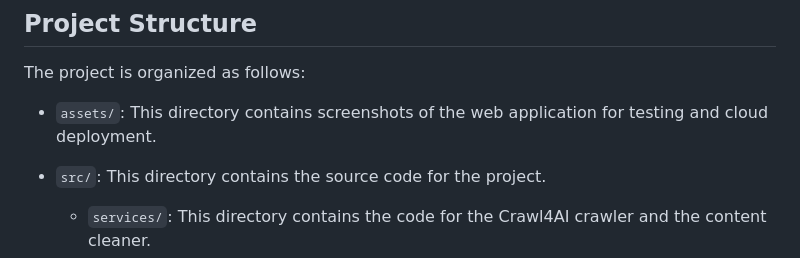
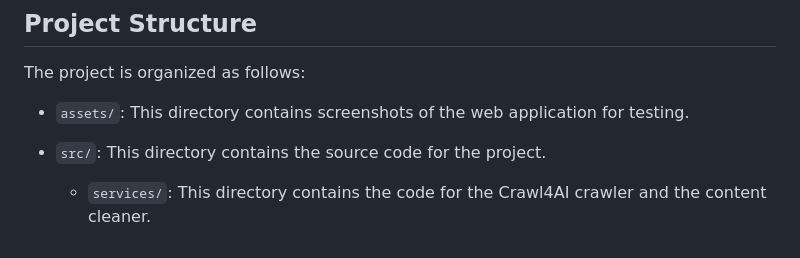
Before and after one commit to sitamgithub-MSIT/PeekText, a Markdown page: README.md, the part around the change. Drawn GitHub-style.

```diff
--- a/README.md
+++ b/README.md
@@ -6,7 +6,7 @@ This repository contains the application that develops a web application that ex
 
 The project is organized as follows:
 
-- `assets/`: This directory contains screenshots of the web application for testing and cloud deployment.
+- `assets/`: This directory contains screenshots of the web application for testing.
 
 - `src/`: This directory contains the source code for the project.
 
```
